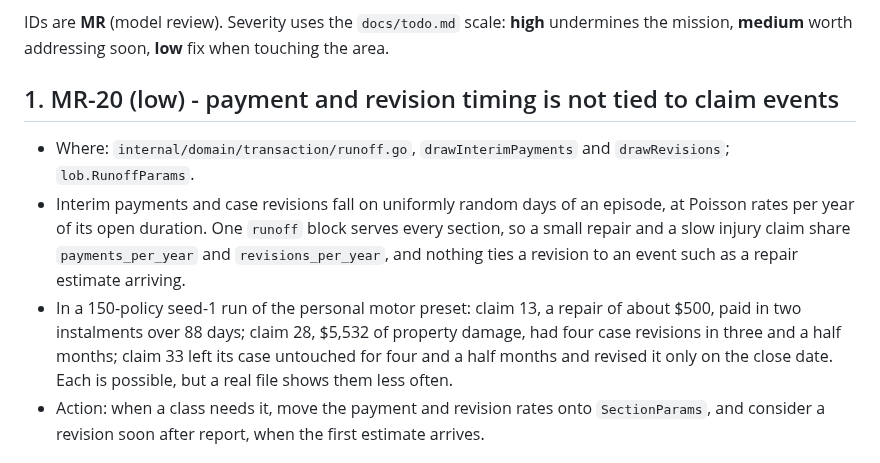
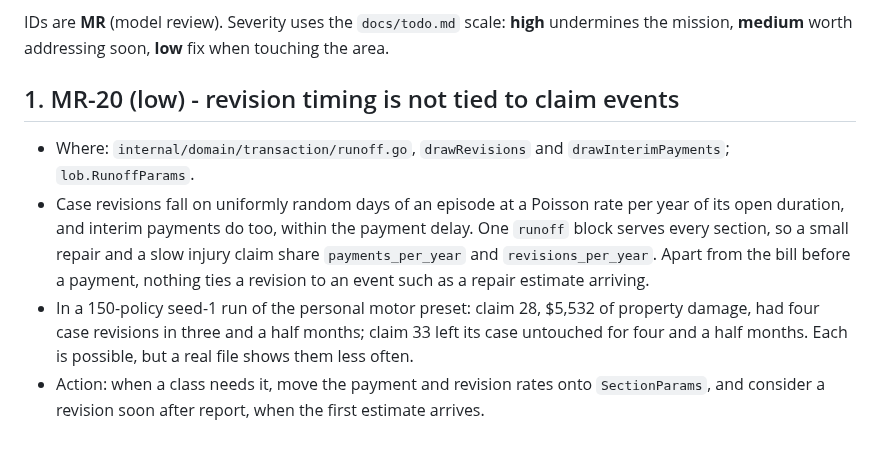
Before and after one commit to le-marais/claims-data-generator, a Markdown page: docs/review.md, the part around the change. GitHub-like rendering.

Commit message:
Document the payment delay and narrow MR-20 to revision timing
The README claim and runoff diagrams show the delay and the bill before
each payment, with a paragraph on the rule; architecture describes the
bills and the claim stage's longer open time. MR-20 keeps what is still
open: revision timing and the shared payment and revision rates.

Co-Authored-By: Claude Opus 5.5 <noreply@anthropic.com>
Claude-Session: https://claude.ai/code/session_011w6EksVybkZvfDJFBQA8AJ

```diff
--- a/docs/review.md
+++ b/docs/review.md
@@ -13,21 +13,20 @@ IDs are **MR** (model review). Severity uses the `docs/todo.md` scale: **high**
 undermines the mission, **medium** worth addressing soon, **low** fix when
 touching the area.
 
-## 1. MR-20 (low) - payment and revision timing is not tied to claim events
+## 1. MR-20 (low) - revision timing is not tied to claim events
 
-- Where: `internal/domain/transaction/runoff.go`, `drawInterimPayments` and
-  `drawRevisions`; `lob.RunoffParams`.
-- Interim payments and case revisions fall on uniformly random days of an
-  episode, at Poisson rates per year of its open duration. One `runoff` block
-  serves every section, so a small repair and a slow injury claim share
-  `payments_per_year` and `revisions_per_year`, and nothing ties a revision to
-  an event such as a repair estimate arriving.
-- In a 150-policy seed-1 run of the personal motor preset: claim 13, a
-  repair of about $500, paid in two instalments over 88 days; claim 28,
-  $5,532 of property damage, had four case revisions in three and a half
-  months; claim 33 left its case untouched for four and a half months and
-  revised it only on the close date. Each is possible, but a real file shows
-  them less often.
+- Where: `internal/domain/transaction/runoff.go`, `drawRevisions` and
+  `drawInterimPayments`; `lob.RunoffParams`.
+- Case revisions fall on uniformly random days of an episode at a Poisson
+  rate per year of its open duration, and interim payments do too, within
+  the payment delay. One `runoff` block serves every section, so a small
+  repair and a slow injury claim share `payments_per_year` and
+  `revisions_per_year`. Apart from the bill before a payment, nothing ties a
+  revision to an event such as a repair estimate arriving.
+- In a 150-policy seed-1 run of the personal motor preset: claim 28, $5,532
+  of property damage, had four case revisions in three and a half months;
+  claim 33 left its case untouched for four and a half months. Each is
+  possible, but a real file shows them less often.
 - Action: when a class needs it, move the payment and revision rates onto
   `SectionParams`, and consider a revision soon after report, when the first
   estimate arrives.
```
Also changed, not shown: README.md (+7 -3 lines), docs/architecture.md (+1 -1 lines), docs/screenshots/ui-distributions.png, docs/screenshots/ui-realism-fail.png, docs/screenshots/ui-realism-pass.png, docs/screenshots/ui-summary.png, docs/screenshots/ui-triangles.png, 2 other files.
